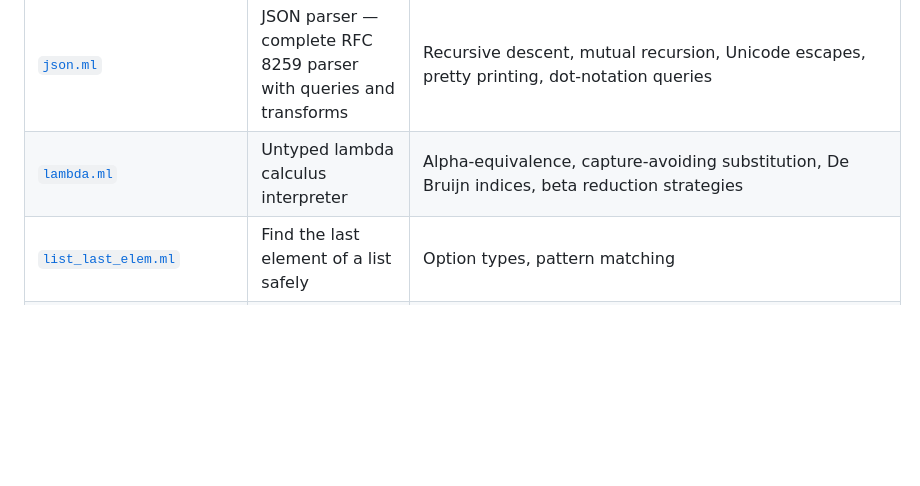
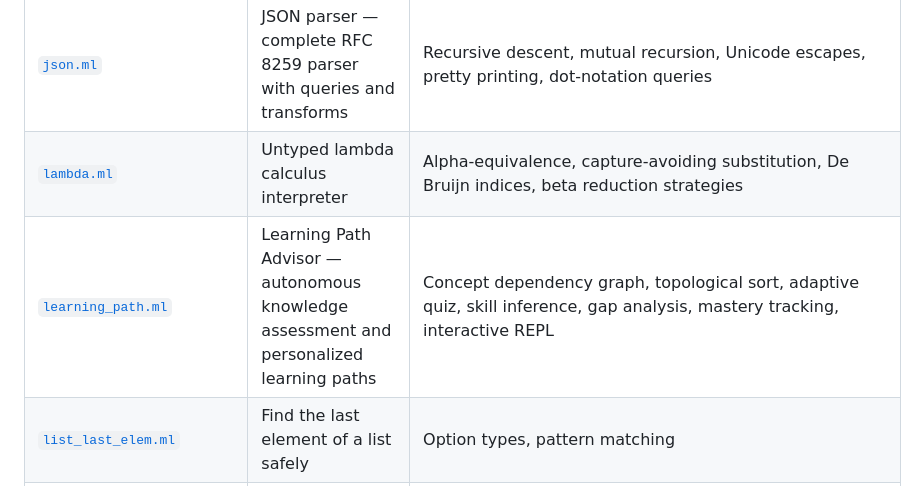
Before and after one commit to sauravbhattacharya001/Ocaml-sample-code, a Markdown page: README.md, the part around one of its changes. Rendered like a GitHub page; blank space fills up the shorter version.

Commit message:
Add learning_path.ml to README programs table, update program count to 200+

```diff
--- a/README.md
+++ b/README.md
@@ -78,6 +78,7 @@ This repository contains self-contained OCaml programs that each focus on a spec
 | [`order_statistics_tree.ml`](order_statistics_tree.ml) | Order Statistics Tree — augmented weight-balanced BST | O(log n) rank, select, count_range, range_query, median, percentile, auto-rebalancing |
 | [`json.ml`](json.ml) | JSON parser — complete RFC 8259 parser with queries and transforms | Recursive descent, mutual recursion, Unicode escapes, pretty printing, dot-notation queries |
 | [`lambda.ml`](lambda.ml) | Untyped lambda calculus interpreter | Alpha-equivalence, capture-avoiding substitution, De Bruijn indices, beta reduction strategies |
+| [`learning_path.ml`](learning_path.ml) | Learning Path Advisor — autonomous knowledge assessment and personalized learning paths | Concept dependency graph, topological sort, adaptive quiz, skill inference, gap analysis, mastery tracking, interactive REPL |
 | [`list_last_elem.ml`](list_last_elem.ml) | Find the last element of a list safely | Option types, pattern matching |
 | [`lru_cache.ml`](lru_cache.ml) | LRU Cache — bounded least-recently-used cache | Put/get with auto-eviction, hit/miss stats, peek, resize, filter, fold |
 | [`lsystem.ml`](lsystem.ml) | L-Systems — Lindenmayer systems and turtle graphics | D0L/stochastic/parametric L-systems, turtle interpretation, SVG output, Koch snowflake, Sierpinski triangle, dragon curve, Hilbert curve, plant/fern, Penrose tiling |
```
Also changed, not shown: other parts of README.md (+1 -1 lines).
